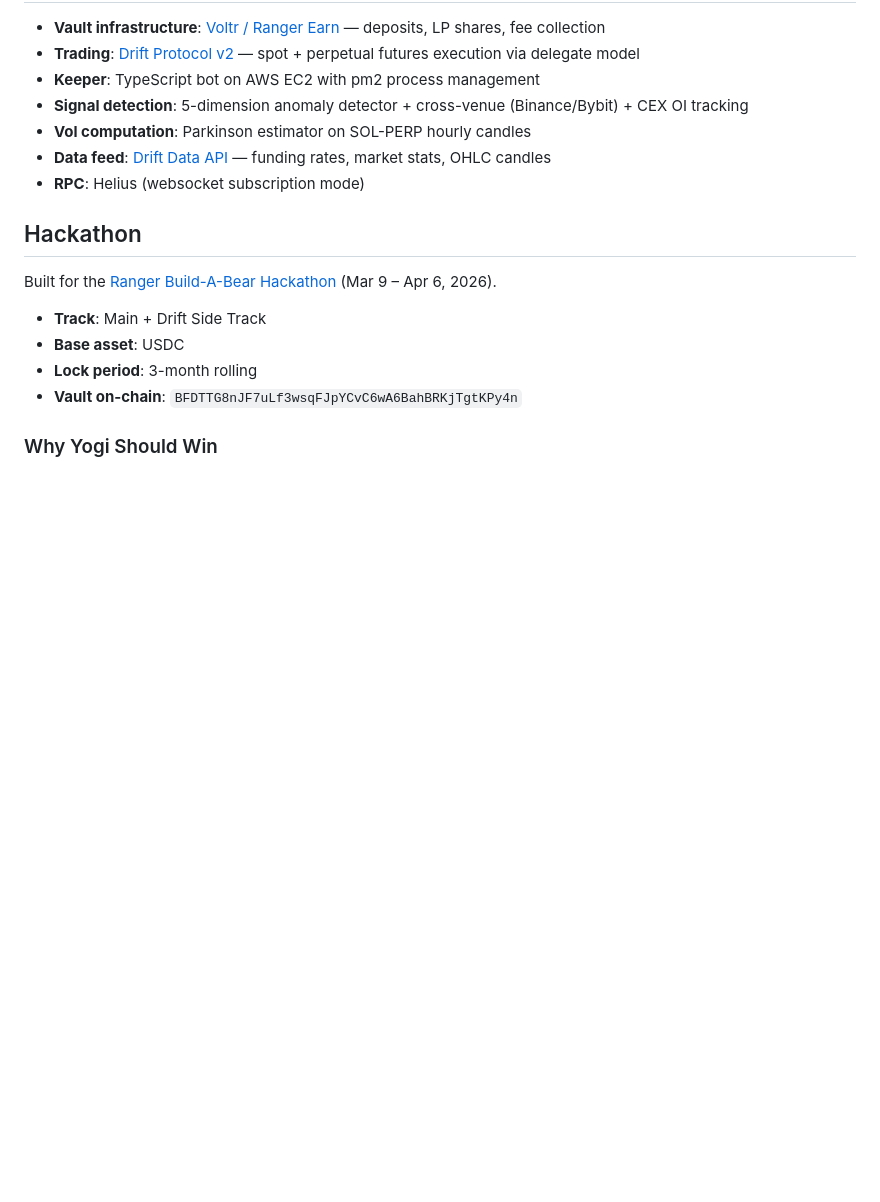
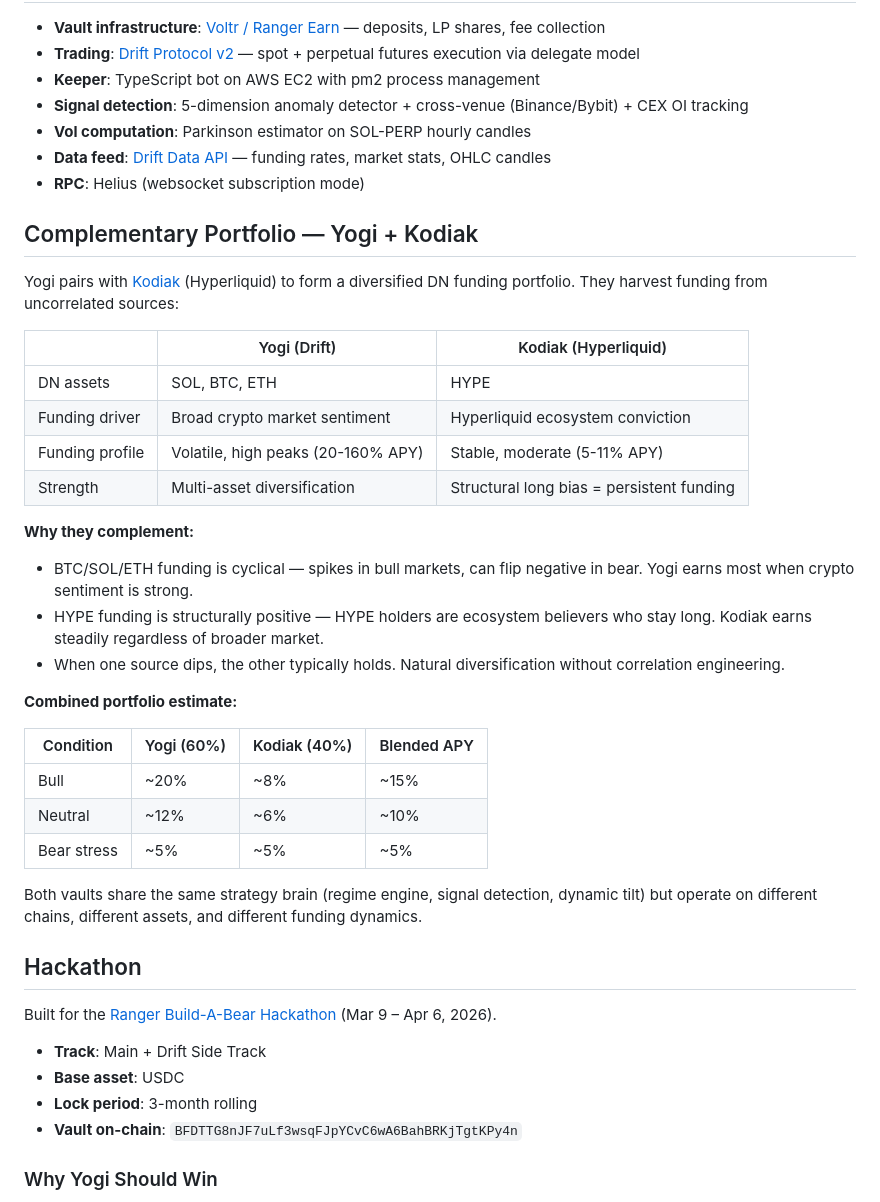
Before and after one commit to psyto/yogi, a Markdown page: README.md, the part around the change. GitHub-like rendering; blank space fills up the shorter version.

Commit message:
docs: add complementary portfolio section (Yogi + Kodiak)
Yogi (SOL/BTC/ETH) and Kodiak (HYPE) harvest from uncorrelated
funding sources. 60/40 allocation, 10-15% blended APY target.

Co-Authored-By: Claude Opus 4.6 (1M context) <noreply@anthropic.com>

```diff
--- a/README.md
+++ b/README.md
@@ -346,6 +346,32 @@ pm2 save && pm2 startup
 - **Data feed**: [Drift Data API](https://data.api.drift.trade) — funding rates, market stats, OHLC candles
 - **RPC**: Helius (websocket subscription mode)
 
+## Complementary Portfolio — Yogi + Kodiak
+
+Yogi pairs with [Kodiak](https://github.com/psyto/kodiak) (Hyperliquid) to form a diversified DN funding portfolio. They harvest funding from uncorrelated sources:
+
+| | Yogi (Drift) | Kodiak (Hyperliquid) |
+|---|---|---|
+| DN assets | SOL, BTC, ETH | HYPE |
+| Funding driver | Broad crypto market sentiment | Hyperliquid ecosystem conviction |
+| Funding profile | Volatile, high peaks (20-160% APY) | Stable, moderate (5-11% APY) |
+| Strength | Multi-asset diversification | Structural long bias = persistent funding |
+
+**Why they complement:**
+- BTC/SOL/ETH funding is cyclical — spikes in bull markets, can flip negative in bear. Yogi earns most when crypto sentiment is strong.
+- HYPE funding is structurally positive — HYPE holders are ecosystem believers who stay long. Kodiak earns steadily regardless of broader market.
+- When one source dips, the other typically holds. Natural diversification without correlation engineering.
+
+**Combined portfolio estimate:**
+
+| Condition | Yogi (60%) | Kodiak (40%) | Blended APY |
+|-----------|-----------|-------------|-------------|
+| Bull | ~20% | ~8% | ~15% |
+| Neutral | ~12% | ~6% | ~10% |
+| Bear stress | ~5% | ~5% | ~5% |
+
+Both vaults share the same strategy brain (regime engine, signal detection, dynamic tilt) but operate on different chains, different assets, and different funding dynamics.
+
 ## Hackathon
 
 Built for the [Ranger Build-A-Bear Hackathon](https://ranger.finance/build-a-bear-hackathon) (Mar 9 – Apr 6, 2026).
```
Also changed, not shown: docs/STRATEGY.md (+13 -0 lines).
